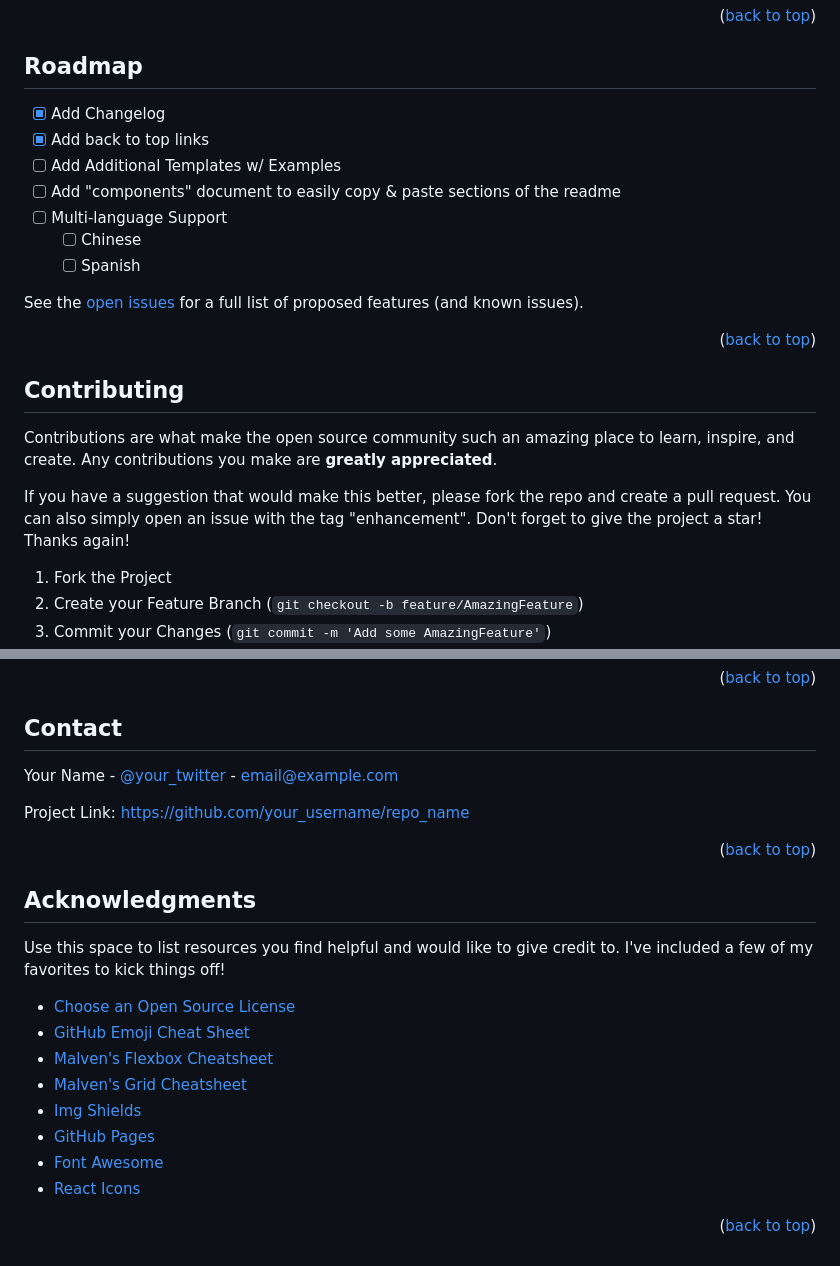
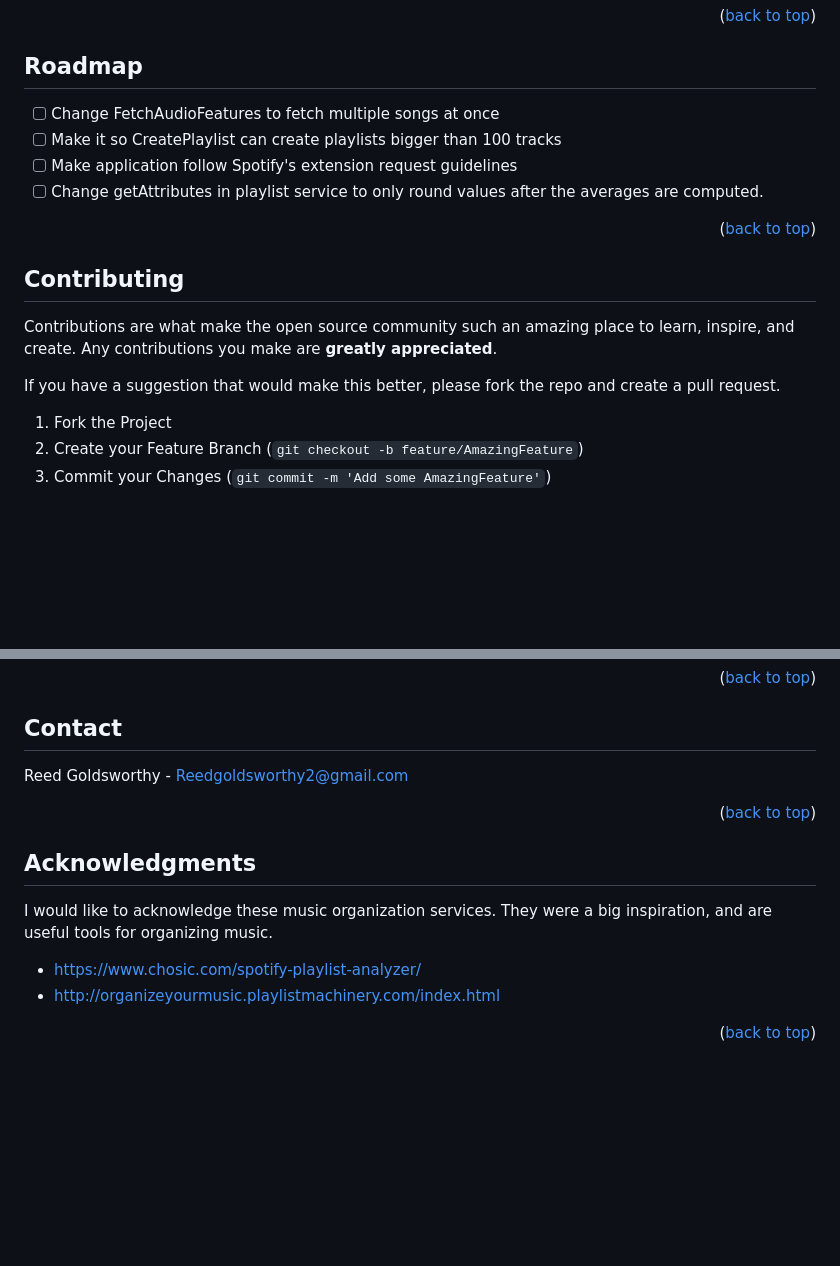
Before and after one commit to ReedGoldsworthy/spotify_util, a Markdown page: README.md, 2 parts joined by grey strips. Drawn GitHub-style; blank space fills up the shorter version.

```diff
--- a/README.md
+++ b/README.md
@@ -152,15 +168,10 @@ _For more examples, please refer to the [Documentation](https://example.com)_
 <!-- ROADMAP -->
 ## Roadmap
 
-- [x] Add Changelog
-- [x] Add back to top links
-- [ ] Add Additional Templates w/ Examples
-- [ ] Add "components" document to easily copy & paste sections of the readme
-- [ ] Multi-language Support
-    - [ ] Chinese
-    - [ ] Spanish
-
-See the [open issues](https://github.com/othneildrew/Best-README-Template/issues) for a full list of proposed features (and known issues).
+- [ ] Change FetchAudioFeatures to fetch multiple songs at once
+- [ ] Make it so CreatePlaylist can create playlists bigger than 100 tracks
+- [ ] Make application follow Spotify's extension request guidelines
+- [ ] Change getAttributes in playlist service to only round values after the averages are computed.
 
 <p align="right">(<a href="#readme-top">back to top</a>)</p>
 
@@ -171,8 +182,7 @@ See the [open issues](https://github.com/othneildrew/Best-README-Template/issues
 
 Contributions are what make the open source community such an amazing place to learn, inspire, and create. Any contributions you make are **greatly appreciated**.
 
-If you have a suggestion that would make this better, please fork the repo and create a pull request. You can also simply open an issue with the tag "enhancement".
-Don't forget to give the project a star! Thanks again!
+If you have a suggestion that would make this better, please fork the repo and create a pull request.
 
 1. Fork the Project
 2. Create your Feature Branch (`git checkout -b feature/AmazingFeature`)
@@ -196,9 +206,7 @@ Distributed under the MIT License. See `LICENSE.txt` for more information.
 <!-- CONTACT -->
 ## Contact
 
-Your Name - [@your_twitter](https://twitter.com/your_username) - email@example.com
-
-Project Link: [https://github.com/your_username/repo_name](https://github.com/your_username/repo_name)
+Reed Goldsworthy - Reedgoldsworthy2@gmail.com
 
 <p align="right">(<a href="#readme-top">back to top</a>)</p>
 
@@ -207,16 +215,10 @@ Project Link: [https://github.com/your_username/repo_name](https://github.com/yo
 <!-- ACKNOWLEDGMENTS -->
 ## Acknowledgments
 
-Use this space to list resources you find helpful and would like to give credit to. I've included a few of my favorites to kick things off!
+I would like to acknowledge these music organization services. They were a big inspiration, and are useful tools for organizing music.
 
-* [Choose an Open Source License](https://choosealicense.com)
-* [GitHub Emoji Cheat Sheet](https://www.webpagefx.com/tools/emoji-cheat-sheet)
-* [Malven's Flexbox Cheatsheet](https://flexbox.malven.co/)
-* [Malven's Grid Cheatsheet](https://grid.malven.co/)
-* [Img Shields](https://shields.io)
-* [GitHub Pages](https://pages.github.com)
-* [Font Awesome](https://fontawesome.com)
-* [React Icons](https://react-icons.github.io/react-icons/search)
+* https://www.chosic.com/spotify-playlist-analyzer/
+* http://organizeyourmusic.playlistmachinery.com/index.html
 
 <p align="right">(<a href="#readme-top">back to top</a>)</p>
 
```
Also changed, not shown: other parts of README.md (+27 -11 lines).
